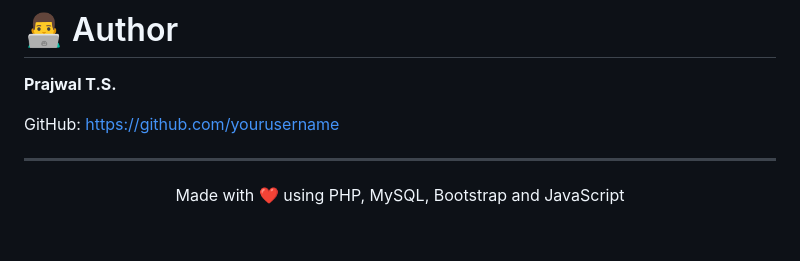
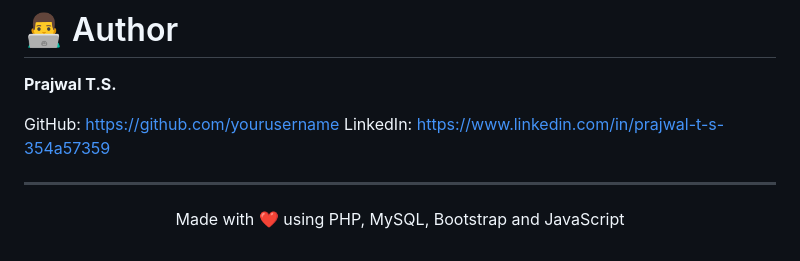
Before and after one commit to wwwsshivadas053-source/student_accommodation_system, a Markdown page: README.md, the part around the change. Drawn GitHub-style.

```diff
--- a/README.md
+++ b/README.md
@@ -451,6 +451,7 @@ Feel free to modify and enhance it for academic or personal use.
 **Prajwal T.S.**
 
 GitHub: https://github.com/yourusername
+LinkedIn: https://www.linkedin.com/in/prajwal-t-s-354a57359
 
 ---
 
```
